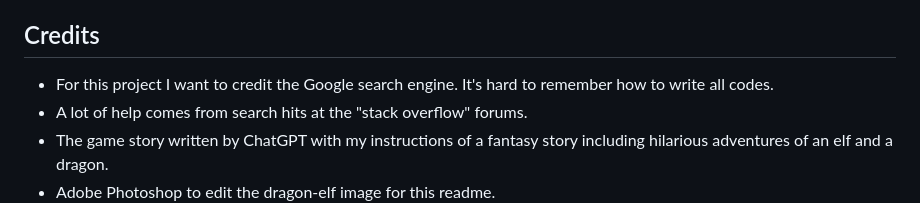
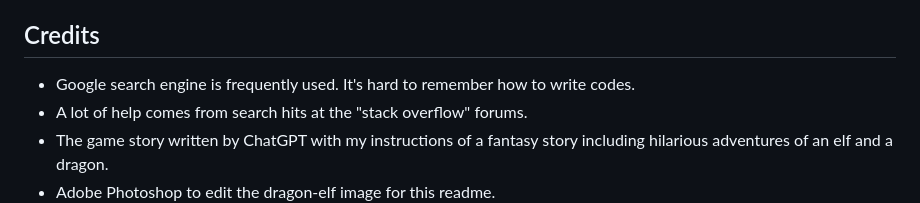
Before and after one commit to RobertAhlin/rpg-p3, a Markdown page: README.md, the part around the change. Drawn GitHub-style.

```diff
--- a/README.md
+++ b/README.md
@@ -202,7 +202,7 @@ Link to the game at Heroku: <a href="https://rpg-p3-40e9a3ed28c2.herokuapp.com/"
 ## <a id="credits"></a>Credits
 
 
-- For this project I want to credit the Google search engine. It's hard to remember how to write all codes.
+- Google search engine is frequently used. It's hard to remember how to write codes.
 - A lot of help comes from search hits at the "stack overflow" forums.
 - The game story written by ChatGPT with my instructions of a fantasy story including hilarious adventures of an elf and a dragon.
 - Adobe Photoshop to edit the dragon-elf image for this readme.
```
